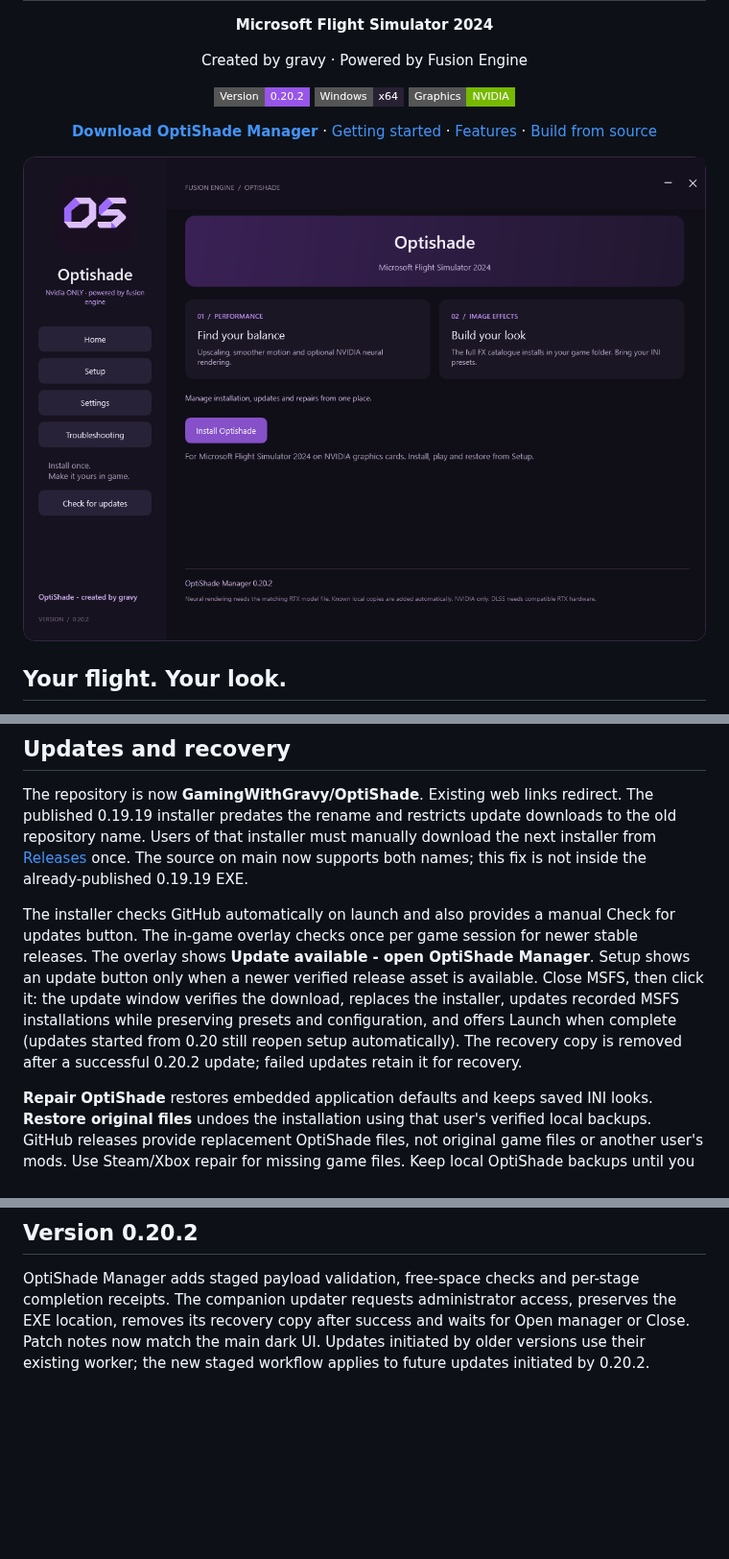
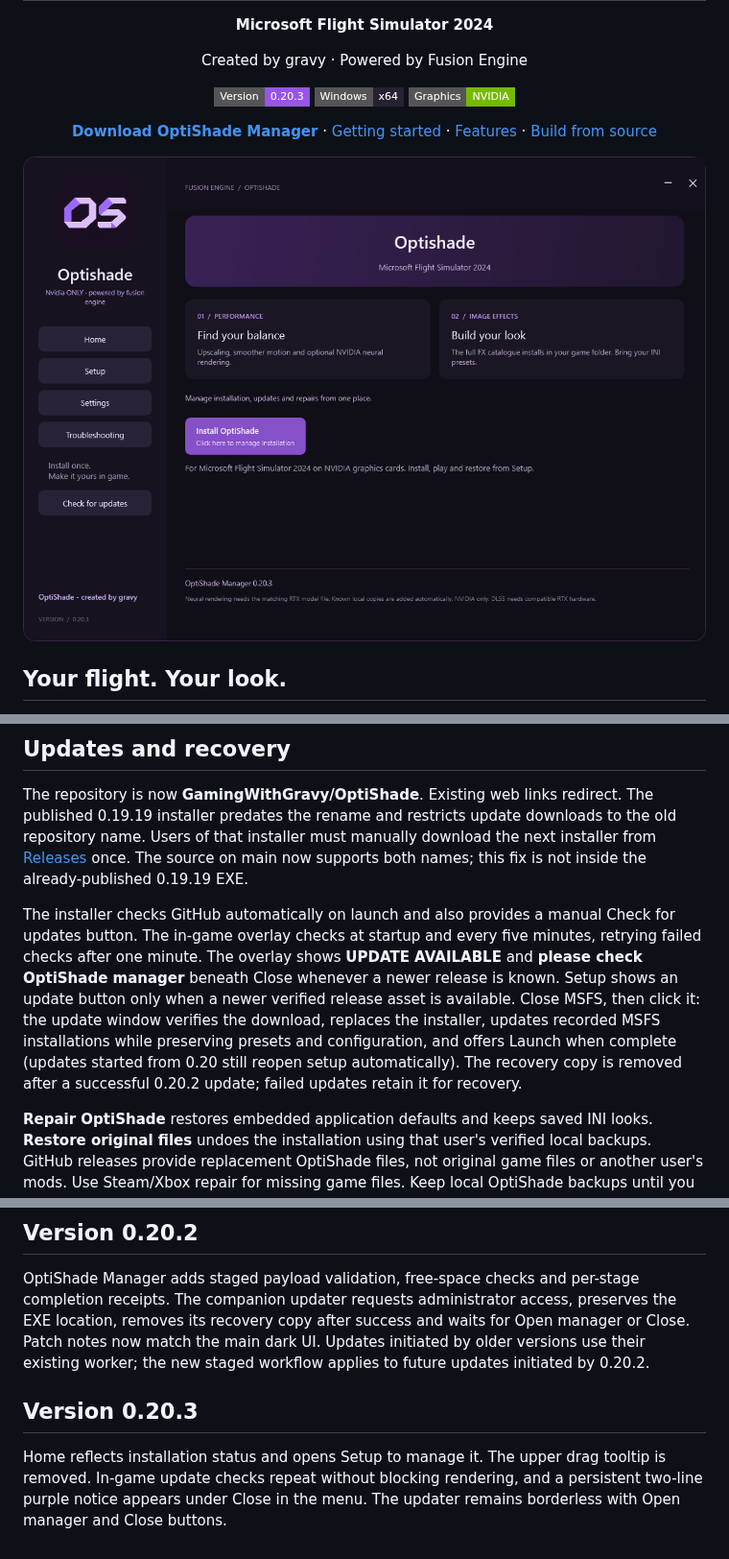
Before and after one commit to GamingWithGravy/OptiShade, a Markdown page: README.md, 3 parts joined by grey strips. Shown at 96% size. Drawn GitHub-style; pictures changed too: docs/images/installer.png; badges without logos; blank space fills up the shorter version.

Commit message:
Release 0.20.3: Home installation status and recurring in-game update notices

```diff
--- a/README.md
+++ b/README.md
@@ -4,7 +4,7 @@
   <p><strong>Microsoft Flight Simulator 2024</strong></p>
   <p>Created by gravy · Powered by Fusion Engine</p>
   <p>
-    <img src="https://img.shields.io/badge/Version-0.20.2-9755E9?style=flat-square" alt="Version 0.20.2">
+    <img src="https://img.shields.io/badge/Version-0.20.3-9755E9?style=flat-square" alt="Version 0.20.3">
     <img src="https://img.shields.io/badge/Windows-x64-272133?style=flat-square" alt="Windows x64">
     <img src="https://img.shields.io/badge/Graphics-NVIDIA-76B900?style=flat-square" alt="NVIDIA graphics">
   </p>
@@ -78,7 +78,7 @@ next installer from [Releases](https://github.com/GamingWithGravy/OptiShade/rele
 once. The source on main now supports both names; this fix is not inside the
 already-published 0.19.19 EXE.
 
-The installer checks GitHub automatically on launch and also provides a manual Check for updates button. The in-game overlay checks once per game session for newer stable releases. The overlay shows **Update available - open OptiShade Manager**. Setup shows an update button only when a newer verified release asset is available. Close MSFS, then click it: the update window verifies the download, replaces the installer, updates recorded MSFS installations while preserving presets and configuration, and offers Launch when complete (updates started from 0.20 still reopen setup automatically). The recovery copy is removed after a successful 0.20.2 update; failed updates retain it for recovery.
+The installer checks GitHub automatically on launch and also provides a manual Check for updates button. The in-game overlay checks at startup and every five minutes, retrying failed checks after one minute. The overlay shows **UPDATE AVAILABLE** and **please check OptiShade manager** beneath Close whenever a newer release is known. Setup shows an update button only when a newer verified release asset is available. Close MSFS, then click it: the update window verifies the download, replaces the installer, updates recorded MSFS installations while preserving presets and configuration, and offers Launch when complete (updates started from 0.20 still reopen setup automatically). The recovery copy is removed after a successful 0.20.2 update; failed updates retain it for recovery.
 
 **Repair OptiShade** restores embedded application defaults and keeps saved INI looks. **Restore original files** undoes the installation using that user's verified local backups. GitHub releases provide replacement OptiShade files, not original game files or another user's mods. Use Steam/Xbox repair for missing game files. Keep local OptiShade backups until you no longer need Restore.
 
@@ -93,3 +93,7 @@ Updates started from 0.20.1 use a windowed companion updater extracted into AppD
 ## Version 0.20.2
 
 OptiShade Manager adds staged payload validation, free-space checks and per-stage completion receipts. The companion updater requests administrator access, preserves the EXE location, removes its recovery copy after success and waits for Open manager or Close. Patch notes now match the main dark UI. Updates initiated by older versions use their existing worker; the new staged workflow applies to future updates initiated by 0.20.2.
+
+## Version 0.20.3
+
+Home reflects installation status and opens Setup to manage it. The upper drag tooltip is removed. In-game update checks repeat without blocking rendering, and a persistent two-line purple notice appears under Close in the menu. The updater remains borderless with Open manager and Close buttons.
```
Also changed, not shown: other parts of README.md (+1 -1 lines), 14 other files.
